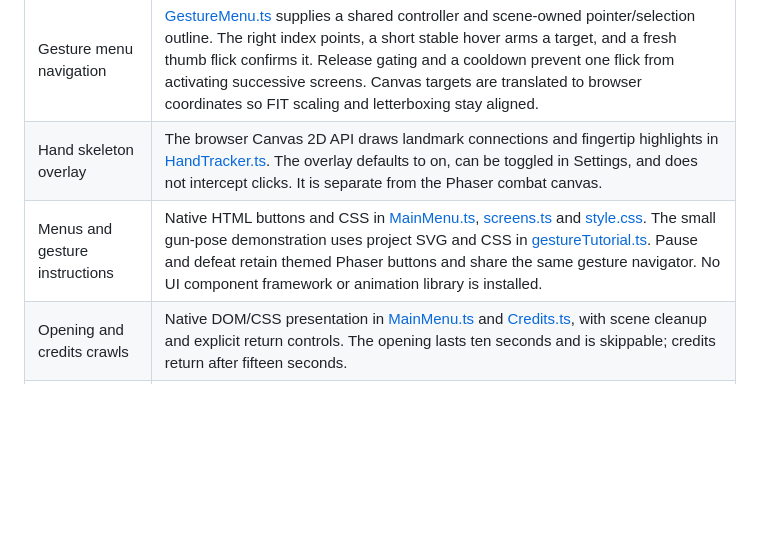
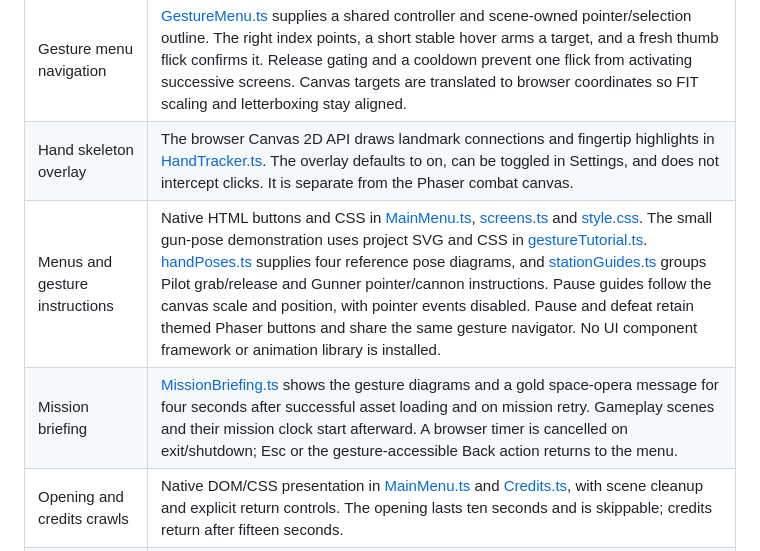
Before and after one commit to sanjayBahadur/SPACE-DEFENDERS-21st-Century, a Markdown page: docs/technology.md, the part around the change. Rendered like a GitHub page; blank space fills up the shorter version.

```diff
--- a/docs/technology.md
+++ b/docs/technology.md
@@ -21,7 +21,8 @@ Phaser does not determine the combat balance or hand poses. MediaPipe identifies
 | Pointer smoothing | [OneEuroFilter.ts](../src/utils/OneEuroFilter.ts) is a local TypeScript implementation of the [1€ filter](https://gery.casiez.net/1euro/), used independently for each hand's X/Y coordinates. The game profile in [input.ts](../src/utils/input.ts) uses min cutoff 2 Hz, beta 0.15 and derivative cutoff 1 Hz for normalized coordinates. It reduces jitter while adapting smoothing to movement speed. No external filtering package is installed. |
 | Gesture menu navigation | [GestureMenu.ts](../src/ui/GestureMenu.ts) supplies a shared controller and scene-owned pointer/selection outline. The right index points, a short stable hover arms a target, and a fresh thumb flick confirms it. Release gating and a cooldown prevent one flick from activating successive screens. Canvas targets are translated to browser coordinates so FIT scaling and letterboxing stay aligned. |
 | Hand skeleton overlay | The browser Canvas 2D API draws landmark connections and fingertip highlights in [HandTracker.ts](../src/services/HandTracker.ts). The overlay defaults to on, can be toggled in Settings, and does not intercept clicks. It is separate from the Phaser combat canvas. |
-| Menus and gesture instructions | Native HTML buttons and CSS in [MainMenu.ts](../src/scenes/MainMenu.ts), [screens.ts](../src/ui/screens.ts) and [style.css](../src/style.css). The small gun-pose demonstration uses project SVG and CSS in [gestureTutorial.ts](../src/ui/gestureTutorial.ts). Pause and defeat retain themed Phaser buttons and share the same gesture navigator. No UI component framework or animation library is installed. |
+| Menus and gesture instructions | Native HTML buttons and CSS in [MainMenu.ts](../src/scenes/MainMenu.ts), [screens.ts](../src/ui/screens.ts) and [style.css](../src/style.css). The small gun-pose demonstration uses project SVG and CSS in [gestureTutorial.ts](../src/ui/gestureTutorial.ts). [handPoses.ts](../src/ui/handPoses.ts) supplies four reference pose diagrams, and [stationGuides.ts](../src/ui/stationGuides.ts) groups Pilot grab/release and Gunner pointer/cannon instructions. Pause guides follow the canvas scale and position, with pointer events disabled. Pause and defeat retain themed Phaser buttons and share the same gesture navigator. No UI component framework or animation library is installed. |
+| Mission briefing | [MissionBriefing.ts](../src/scenes/MissionBriefing.ts) shows the gesture diagrams and a gold space-opera message for four seconds after successful asset loading and on mission retry. Gameplay scenes and their mission clock start afterward. A browser timer is cancelled on exit/shutdown; Esc or the gesture-accessible Back action returns to the menu. |
 | Opening and credits crawls | Native DOM/CSS presentation in [MainMenu.ts](../src/scenes/MainMenu.ts) and [Credits.ts](../src/scenes/Credits.ts), with scene cleanup and explicit return controls. The opening lasts ten seconds and is skippable; credits return after fifteen seconds. |
 | Missing-hand pause and resume | Each station checks its own hand in [Strategic.ts](../src/scenes/Strategic.ts) or [Tactical.ts](../src/scenes/Tactical.ts). [PauseScene.ts](../src/scenes/PauseScene.ts) identifies the disconnected role, updates reconnection feedback and gates gesture resume until both hands return. Esc/P and mouse controls provide a manual escape; choosing keyboard controls releases the camera. |
 | Health and damage | [hull.ts](../src/utils/hull.ts) defines pilot hull budgets and impact recovery. Pilot starts at 100: meteors cost 18, death rays 30, and black-hole exposure drains 8 per second. Discrete accepted hits start 900 ms recovery; continuous black-hole drain remains active. Tactical defenses lose 25 per accepted hit and use the same recovery window, with the existing three-life system. Numeric HUD labels and [GameOverScene.ts](../src/scenes/GameOverScene.ts) distinguish the station that was lost. |
```
Also changed, not shown: README.md (+3 -3 lines), docs/0.9-review.md (+7 -0 lines).
